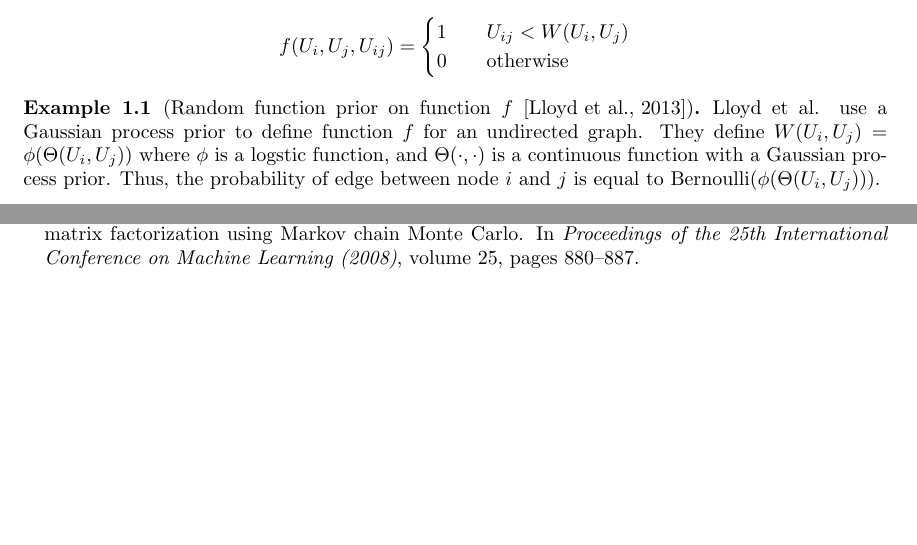
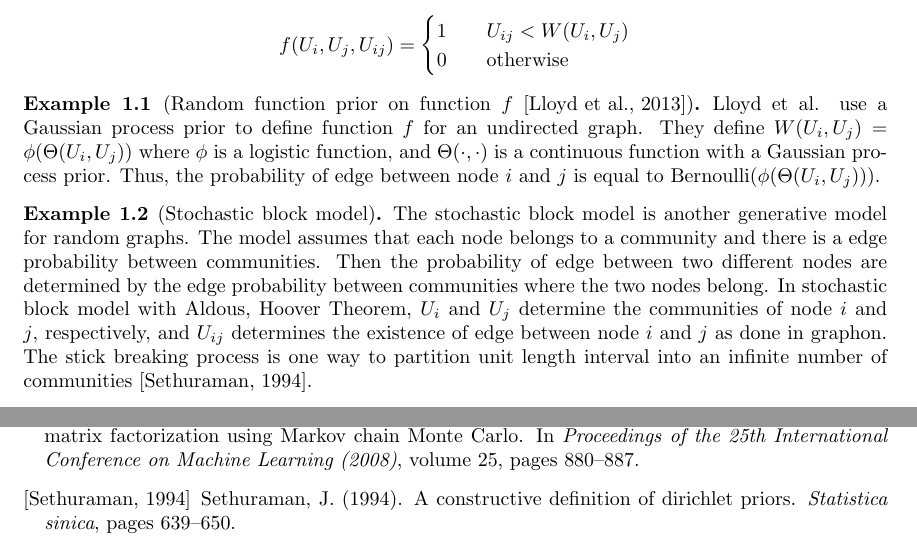
Before and after one commit to dongwookim-ml/almc, a LaTeX document (notes/exchangeable_array/ex_array.tex, which reads notes/exchangeable_array/ref.bib): two parts of pages 1 and 4 of 4, joined at a grey line, cut so that both start at the same text, the shorter picture padded with empty space. Compiled offline with pdfLaTeX.

Commit message:
Add an example of the stochastic block model

```diff
--- a/notes/exchangeable_array/ex_array.tex
+++ b/notes/exchangeable_array/ex_array.tex
@@ -51,7 +51,10 @@ For the undirected graph case $\mathcal{X} = \{0,1\}$, the theorem can be simpli
   \end{cases}
 \]
 
-\begin{example}[Random function prior on function $f$ \cite{Lloyd2013}] Lloyd et al. use a Gaussian process prior to define function $f$ for an undirected graph. They define $W(U_i, U_j) = \phi(\Theta(U_i,U_j))$ where $\phi$ is a logstic function, and $\Theta(\cdot, \cdot)$ is a continuous function with a Gaussian process prior. Thus, the probability of edge between node $i$ and $j$ is equal to Bernoulli$(\phi(\Theta(U_i,U_j)))$.
+\begin{example}[Random function prior on function $f$ \cite{Lloyd2013}] Lloyd et al. use a Gaussian process prior to define function $f$ for an undirected graph. They define $W(U_i, U_j) = \phi(\Theta(U_i,U_j))$ where $\phi$ is a logistic function, and $\Theta(\cdot, \cdot)$ is a continuous function with a Gaussian process prior. Thus, the probability of edge between node $i$ and $j$ is equal to Bernoulli$(\phi(\Theta(U_i,U_j)))$.
+\end{example}
+
+\begin{example}[Stochastic block model] The stochastic block model is another generative model for random graphs. The model assumes that each node belongs to a community and there is a edge probability between communities. Then the probability of edge between two different nodes are determined by the edge probability between communities where the two nodes belong. In stochastic block model with Aldous, Hoover Theorem, $U_i$ and $U_j$ determine the communities of node $i$ and $j$, respectively, and $U_{ij}$ determines the existence of edge between node $i$ and $j$ as done in graphon. The stick breaking process is one way to partition unit length interval into an infinite number of communities \cite{sethuraman1994constructive}.
 \end{example}
 
 \begin{definition}[Sparse Graph]
--- a/notes/exchangeable_array/ref.bib
+++ b/notes/exchangeable_array/ref.bib
@@ -1,3 +5,8 @@
+  pages={639--650},
+  year={1994},
+  publisher={JSTOR}
+}
+
 @inproceedings{Salakhutdinov2008,
 author = {Salakhutdinov, R and Mnih, A},
 booktitle = {Proceedings of the 25th International Conference on Machine Learning (2008)},
```
Also changed, not shown: notes/exchangeable_array/ex_array.pdf, notes/exchangeable_array/ref.bib (4 more changed lines).
